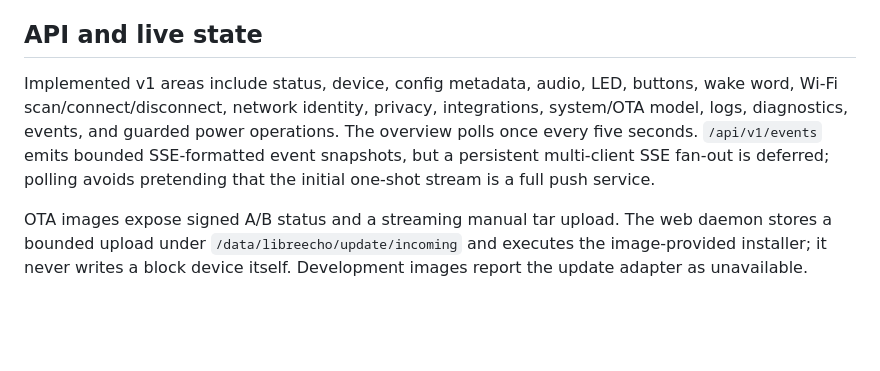
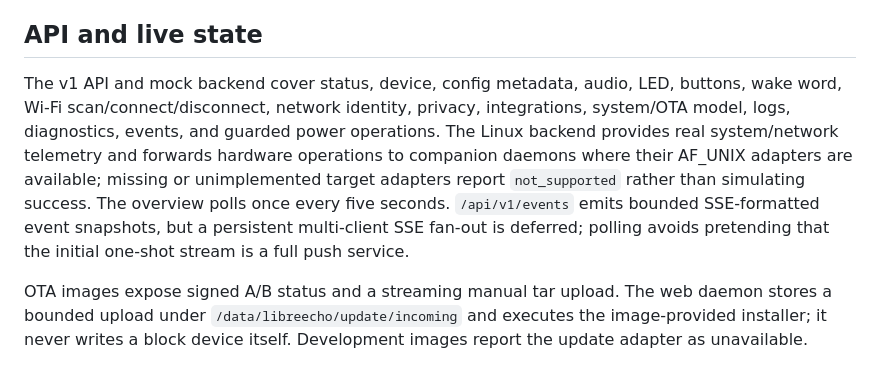
Before and after one commit to aslater3/LibreEcho-UI, a Markdown page: README.md, the part around the change. GitHub-like rendering; blank space fills up the shorter version.

Commit message:
docs: clarify backend readiness claims

```diff
--- a/README.md
+++ b/README.md
@@ -125,7 +125,7 @@ Set `LIBREECHO_URL` when using a port other than 8080. These routes exist only i
 
 ## API and live state
 
-Implemented v1 areas include status, device, config metadata, audio, LED, buttons, wake word, Wi-Fi scan/connect/disconnect, network identity, privacy, integrations, system/OTA model, logs, diagnostics, events, and guarded power operations. The overview polls once every five seconds. `/api/v1/events` emits bounded SSE-formatted event snapshots, but a persistent multi-client SSE fan-out is deferred; polling avoids pretending that the initial one-shot stream is a full push service.
+The v1 API and mock backend cover status, device, config metadata, audio, LED, buttons, wake word, Wi-Fi scan/connect/disconnect, network identity, privacy, integrations, system/OTA model, logs, diagnostics, events, and guarded power operations. The Linux backend provides real system/network telemetry and forwards hardware operations to companion daemons where their AF_UNIX adapters are available; missing or unimplemented target adapters report `not_supported` rather than simulating success. The overview polls once every five seconds. `/api/v1/events` emits bounded SSE-formatted event snapshots, but a persistent multi-client SSE fan-out is deferred; polling avoids pretending that the initial one-shot stream is a full push service.
 
 OTA images expose signed A/B status and a streaming manual tar upload. The web
 daemon stores a bounded upload under `/data/libreecho/update/incoming` and
```
